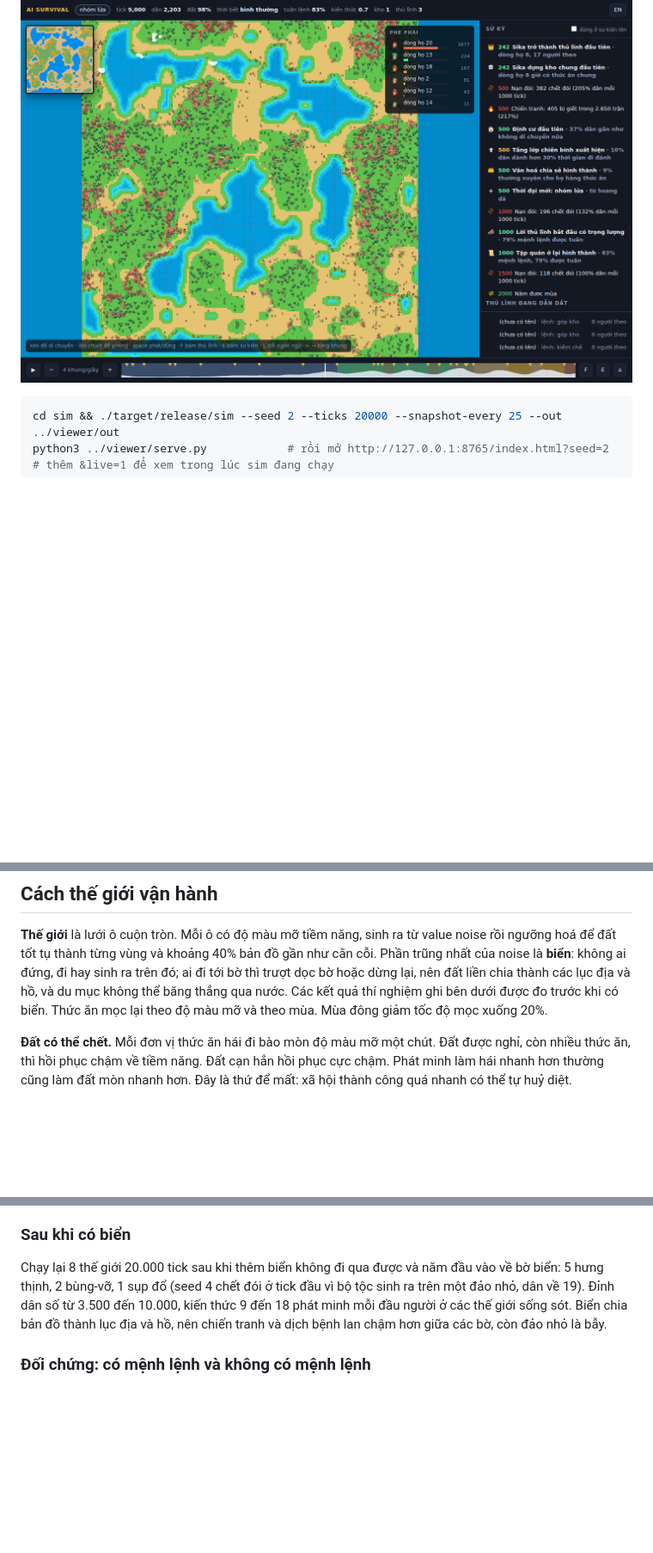
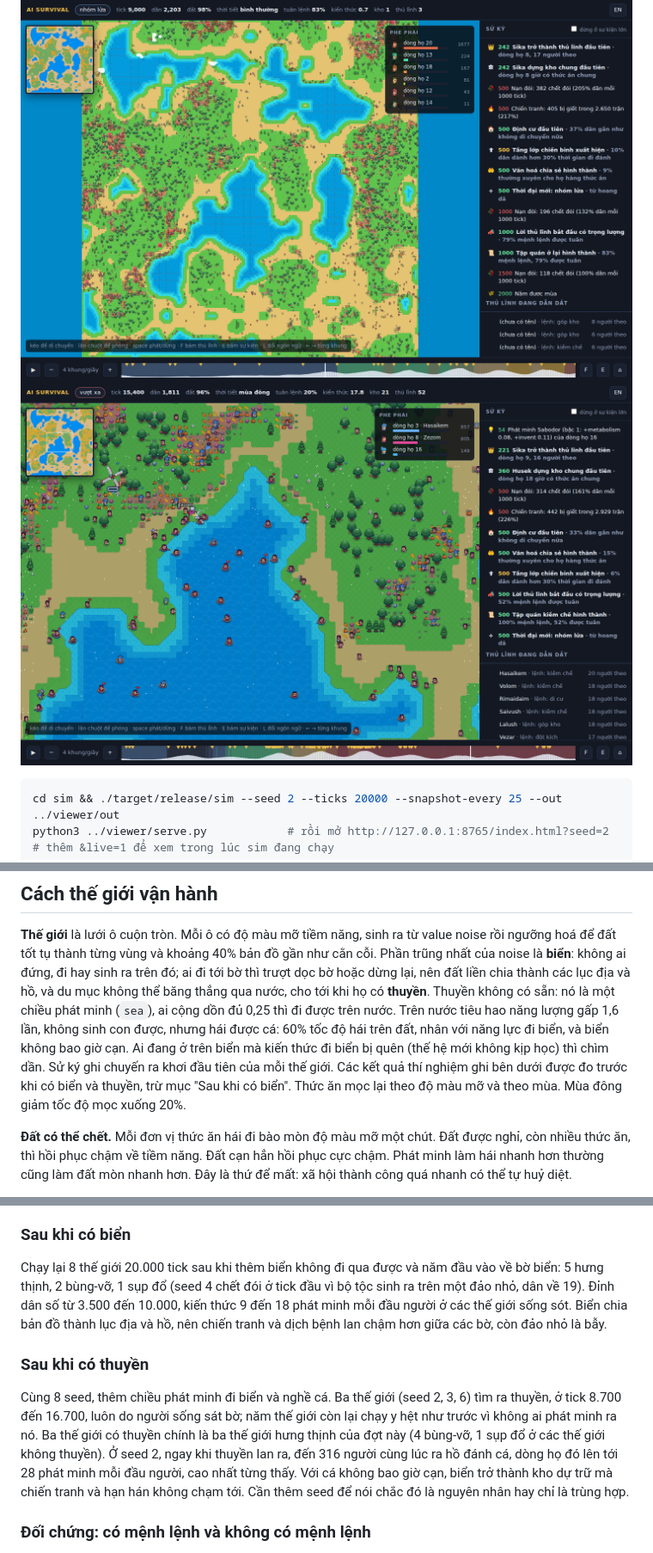
Before and after one commit to Trustydev212/AI_Survival, a Markdown page: README.md, 3 parts joined by grey strips. Shown at 86% size. Rendered like a GitHub page; pictures changed too: docs/viewer-boats.png (added); blank space fills up the shorter version.

````diff
--- a/README.md
+++ b/README.md
@@ -15,6 +15,7 @@ chỉ có xuất ảnh PPM, CSV, sử ký, và bảng kết cục khi chạy nhi
 
 ![viewer](docs/viewer.png)
 ![map](docs/viewer-map.png)
+![boats](docs/viewer-boats.png)
 
 ```bash
 cd sim && ./target/release/sim --seed 2 --ticks 20000 --snapshot-every 25 --out ../viewer/out
@@ -123,8 +125,12 @@ Cùng seed luôn cho cùng kết quả, nên có thể replay và so sánh thí
 **Thế giới** là lưới ô cuộn tròn. Mỗi ô có độ màu mỡ tiềm năng, sinh ra từ value noise
 rồi ngưỡng hoá để đất tốt tụ thành từng vùng và khoảng 40% bản đồ gần như cằn cỗi. Phần trũng nhất của
 noise là **biển**: không ai đứng, đi hay sinh ra trên đó; ai đi tới bờ thì trượt dọc bờ hoặc dừng lại, nên
-đất liền chia thành các lục địa và hồ, và du mục không thể băng thẳng qua nước. Các kết quả thí nghiệm ghi
-bên dưới được đo trước khi có biển. Thức ăn mọc lại theo độ màu mỡ và theo mùa. Mùa đông giảm tốc độ mọc
+đất liền chia thành các lục địa và hồ, và du mục không thể băng thẳng qua nước, cho tới khi họ có
+**thuyền**. Thuyền không có sẵn: nó là một chiều phát minh (`sea`), ai cộng dồn đủ 0,25 thì đi được trên
+nước. Trên nước tiêu hao năng lượng gấp 1,6 lần, không sinh con được, nhưng hái được cá: 60% tốc độ hái
+trên đất, nhân với năng lực đi biển, và biển không bao giờ cạn. Ai đang ở trên biển mà kiến thức đi biển bị
+quên (thế hệ mới không kịp học) thì chìm dần. Sử ký ghi chuyến ra khơi đầu tiên của mỗi thế giới. Các kết
+quả thí nghiệm ghi bên dưới được đo trước khi có biển và thuyền, trừ mục "Sau khi có biển". Thức ăn mọc lại theo độ màu mỡ và theo mùa. Mùa đông giảm tốc độ mọc
 xuống 20%.
 
 **Đất có thể chết.** Mỗi đơn vị thức ăn hái đi bào mòn độ màu mỡ một chút. Đất được nghỉ, còn nhiều
@@ -387,6 +395,15 @@ Chạy lại 8 thế giới 20.000 tick sau khi thêm biển không đi qua đư
 từ 3.500 đến 10.000, kiến thức 9 đến 18 phát minh mỗi đầu người ở các thế giới sống sót. Biển chia bản đồ
 thành lục địa và hồ, nên chiến tranh và dịch bệnh lan chậm hơn giữa các bờ, còn đảo nhỏ là bẫy.
 
+### Sau khi có thuyền
+
+Cùng 8 seed, thêm chiều phát minh đi biển và nghề cá. Ba thế giới (seed 2, 3, 6) tìm ra thuyền, ở tick
+8.700 đến 16.700, luôn do người sống sát bờ; năm thế giới còn lại chạy y hệt như trước vì không ai phát minh
+ra nó. Ba thế giới có thuyền chính là ba thế giới hưng thịnh của đợt này (4 bùng-vỡ, 1 sụp đổ ở các thế
+giới không thuyền). Ở seed 2, ngay khi thuyền lan ra, đến 316 người cùng lúc ra hồ đánh cá, dòng họ đó lên
+tới 28 phát minh mỗi đầu người, cao nhất từng thấy. Với cá không bao giờ cạn, biển trở thành kho dự trữ
+mà chiến tranh và hạn hán không chạm tới. Cần thêm seed để nói chắc đó là nguyên nhân hay chỉ là trùng hợp.
+
 ### Đối chứng: có mệnh lệnh và không có mệnh lệnh
 
 Cùng 12 seed, 30.000 tick, một nhánh mặc định, một nhánh `--no-orders` (thủ lĩnh vẫn hình thành
````
Also changed, not shown: other parts of README.md (+4 -1 lines), 9 other files.
